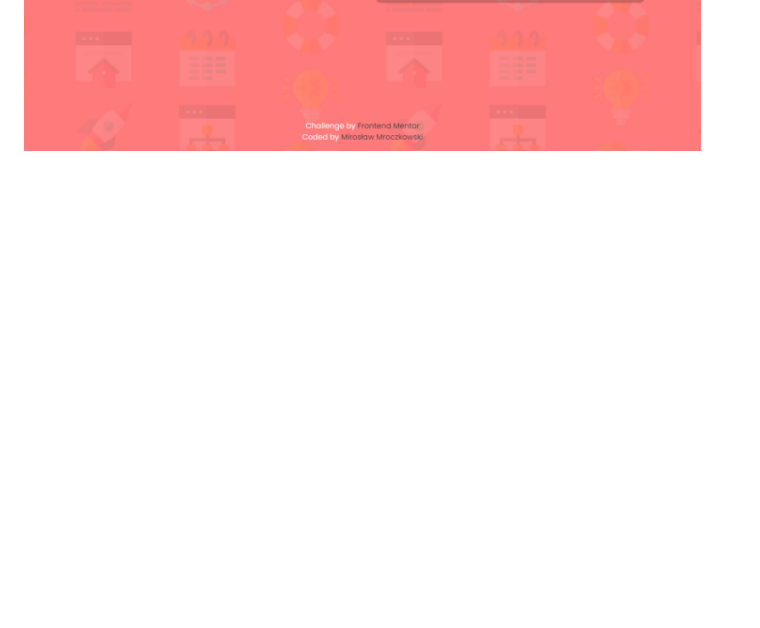
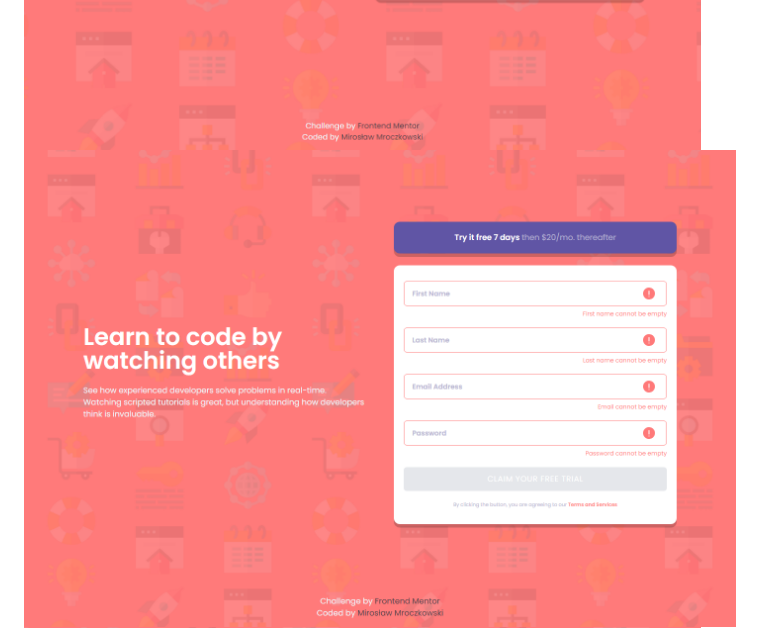
Before and after one commit to FrontEndMentor-MyChallanges/n_intro-component-with-signup-form, a Markdown page: README.md, the part around the change printed below. GitHub-like rendering; pictures changed too: images/validation-err2.png (added); blank space fills up the shorter version.

```diff
--- a/README.md
+++ b/README.md
@@ -34,6 +34,7 @@ Users should be able to:
 ![](./images/mobile.png)
 ![](./images/validation-mobile.png)
 ![](./images/validation-err.png)
+![](./images/validation-err2.png)
 ![](./images/validation-success.png)
 
 ### Links
```
Also changed, not shown: other parts of README.md (+1 -1 lines).
